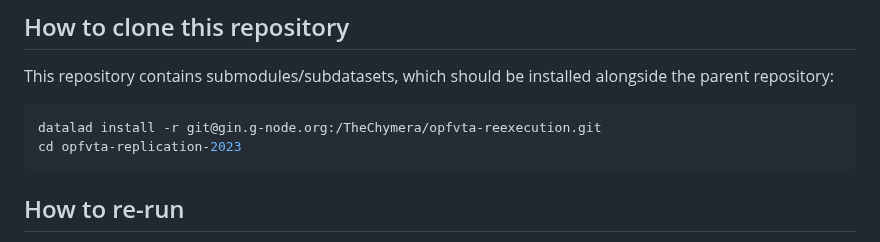
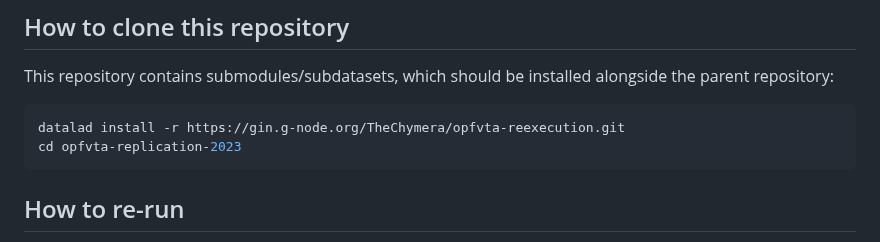
Before and after one commit to con/opfvta-reexecution, a Markdown page: README.md, the part around the change. GitHub-like rendering.

Commit message:
Using https link for download

````diff
--- a/README.md
+++ b/README.md
@@ -11,7 +11,7 @@ This repository contains code, data, and prose as required to:
 This repository contains submodules/subdatasets, which should be installed alongside the parent repository:
 
 ```console
-datalad install -r git@gin.g-node.org:/TheChymera/opfvta-reexecution.git
+datalad install -r https://gin.g-node.org/TheChymera/opfvta-reexecution.git
 cd opfvta-replication-2023
 ```
 
````
